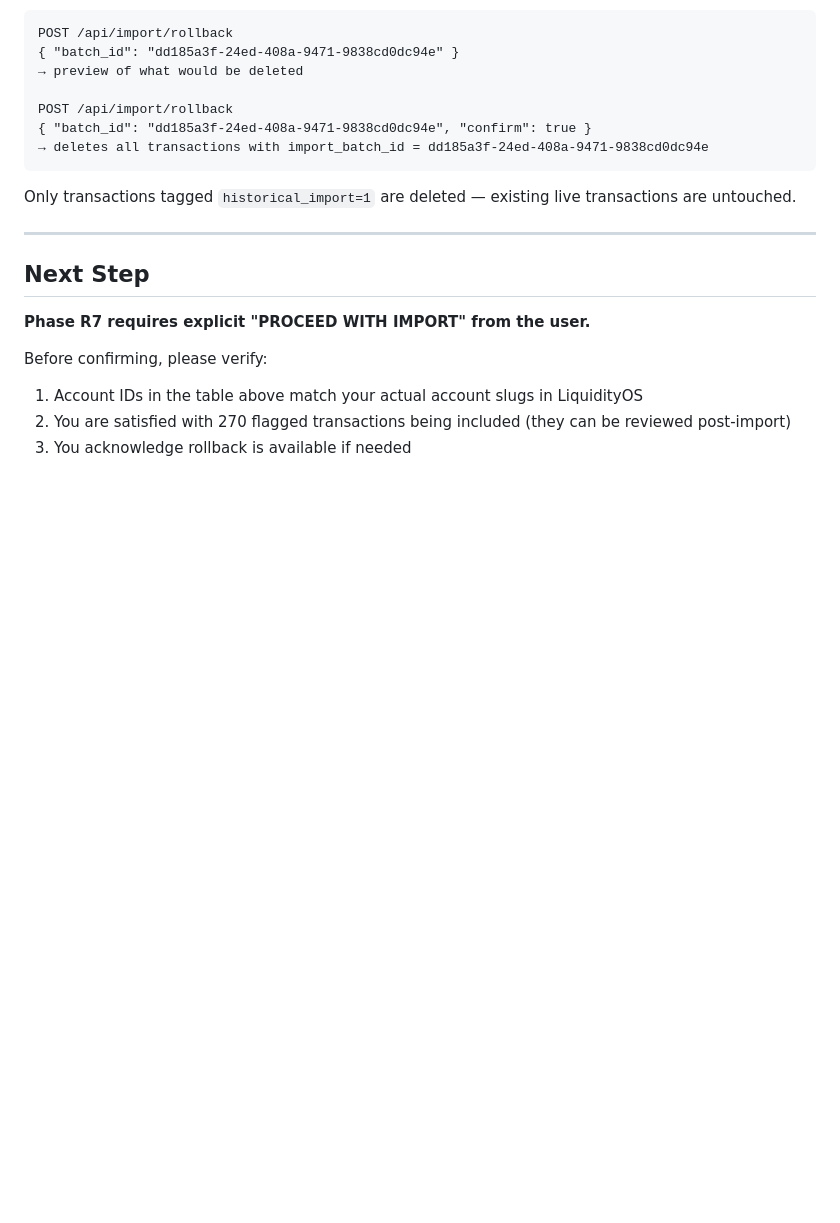
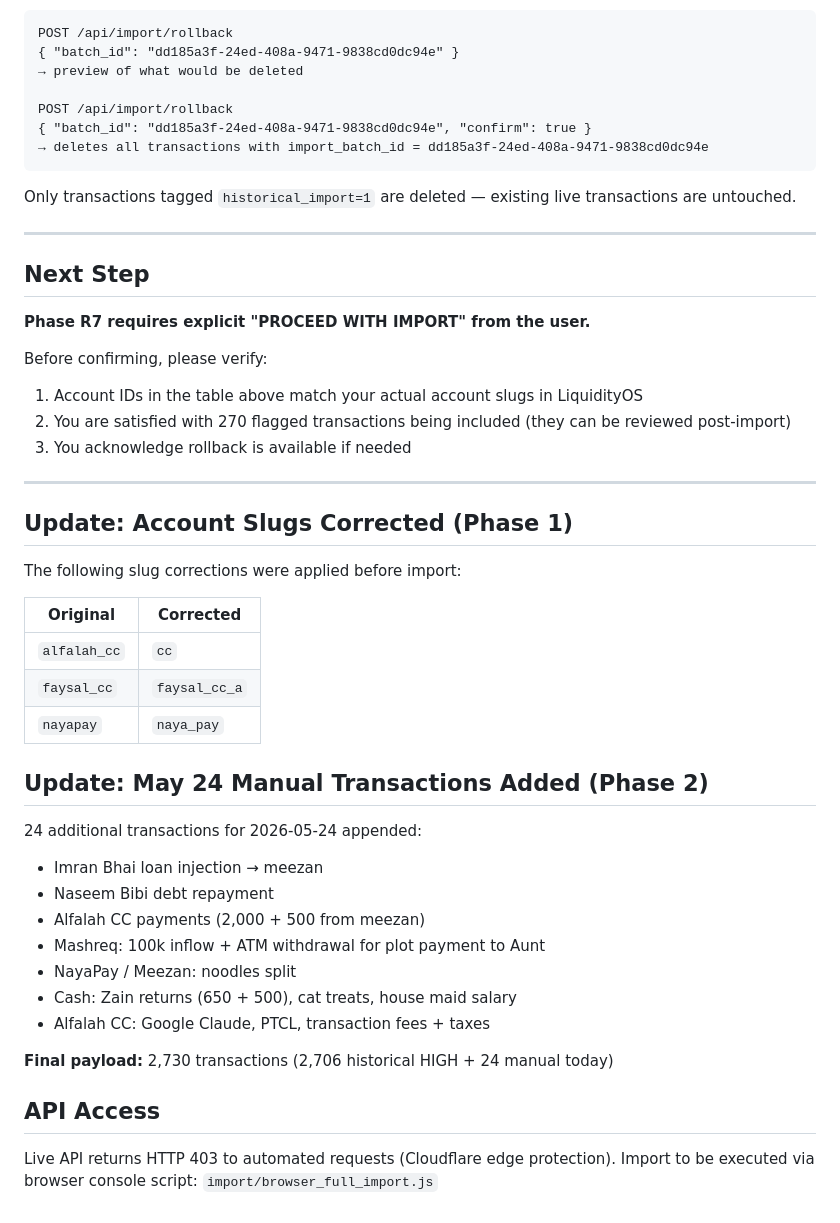
Before and after one commit to Zeeshan211/sovereign-finance, a Markdown page: import/dry_run_report.md, the part around the change. Rendered like a GitHub page; blank space fills up the shorter version.

```diff
--- a/import/dry_run_report.md
+++ b/import/dry_run_report.md
@@ -186,3 +186,33 @@ Before confirming, please verify:
 1. Account IDs in the table above match your actual account slugs in LiquidityOS
 2. You are satisfied with 270 flagged transactions being included (they can be reviewed post-import)
 3. You acknowledge rollback is available if needed
+
+---
+
+## Update: Account Slugs Corrected (Phase 1)
+
+The following slug corrections were applied before import:
+
+| Original | Corrected |
+|----------|-----------|
+| `alfalah_cc` | `cc` |
+| `faysal_cc` | `faysal_cc_a` |
+| `nayapay` | `naya_pay` |
+
+## Update: May 24 Manual Transactions Added (Phase 2)
+
+24 additional transactions for 2026-05-24 appended:
+- Imran Bhai loan injection → meezan
+- Naseem Bibi debt repayment
+- Alfalah CC payments (2,000 + 500 from meezan)
+- Mashreq: 100k inflow + ATM withdrawal for plot payment to Aunt
+- NayaPay / Meezan: noodles split
+- Cash: Zain returns (650 + 500), cat treats, house maid salary
+- Alfalah CC: Google Claude, PTCL, transaction fees + taxes
+
+**Final payload:** 2,730 transactions (2,706 historical HIGH + 24 manual today)
+
+## API Access
+
+Live API returns HTTP 403 to automated requests (Cloudflare edge protection).
+Import to be executed via browser console script: `import/browser_full_import.js`
```
Also changed, not shown: import/reconciliation_final.md (added, +147 -0 lines).
